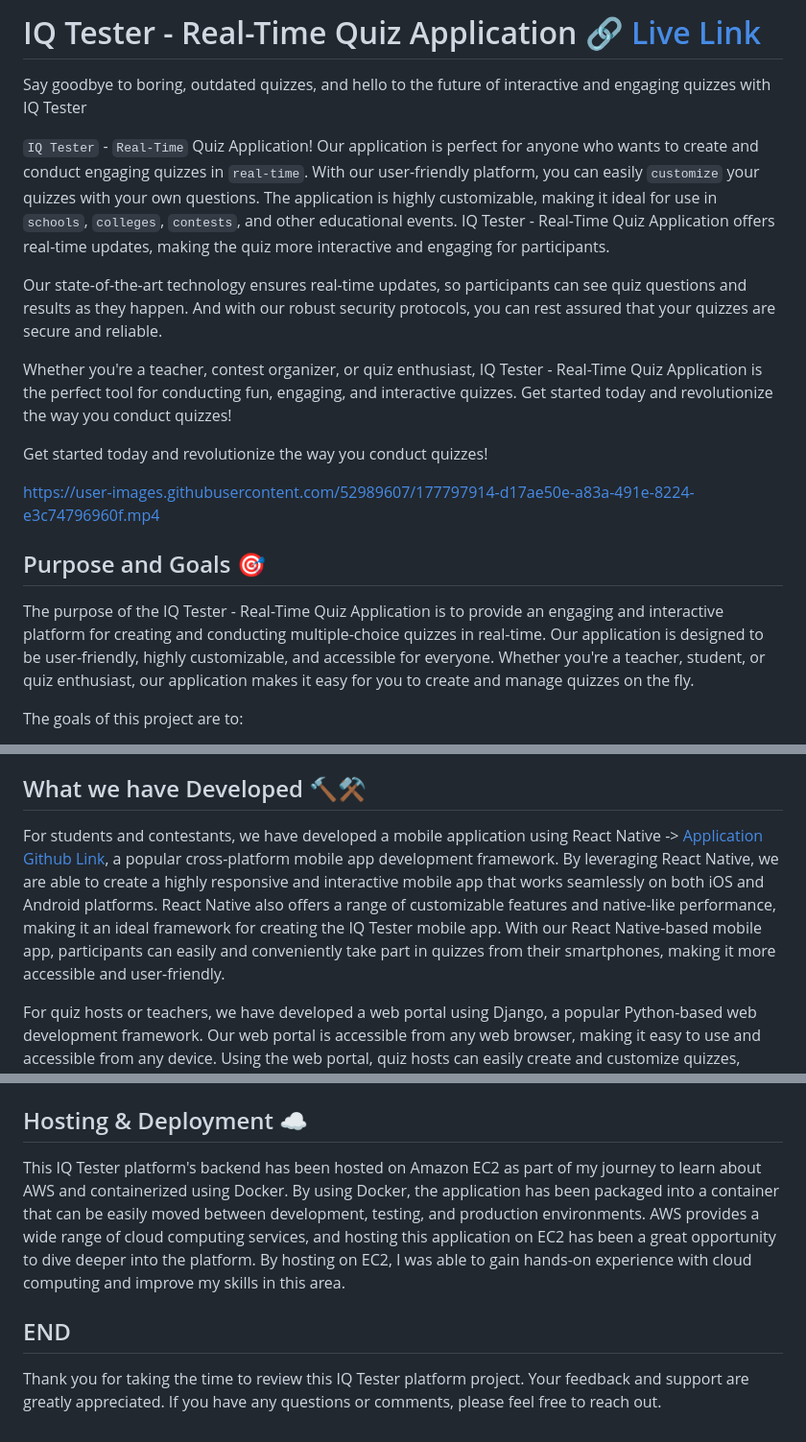
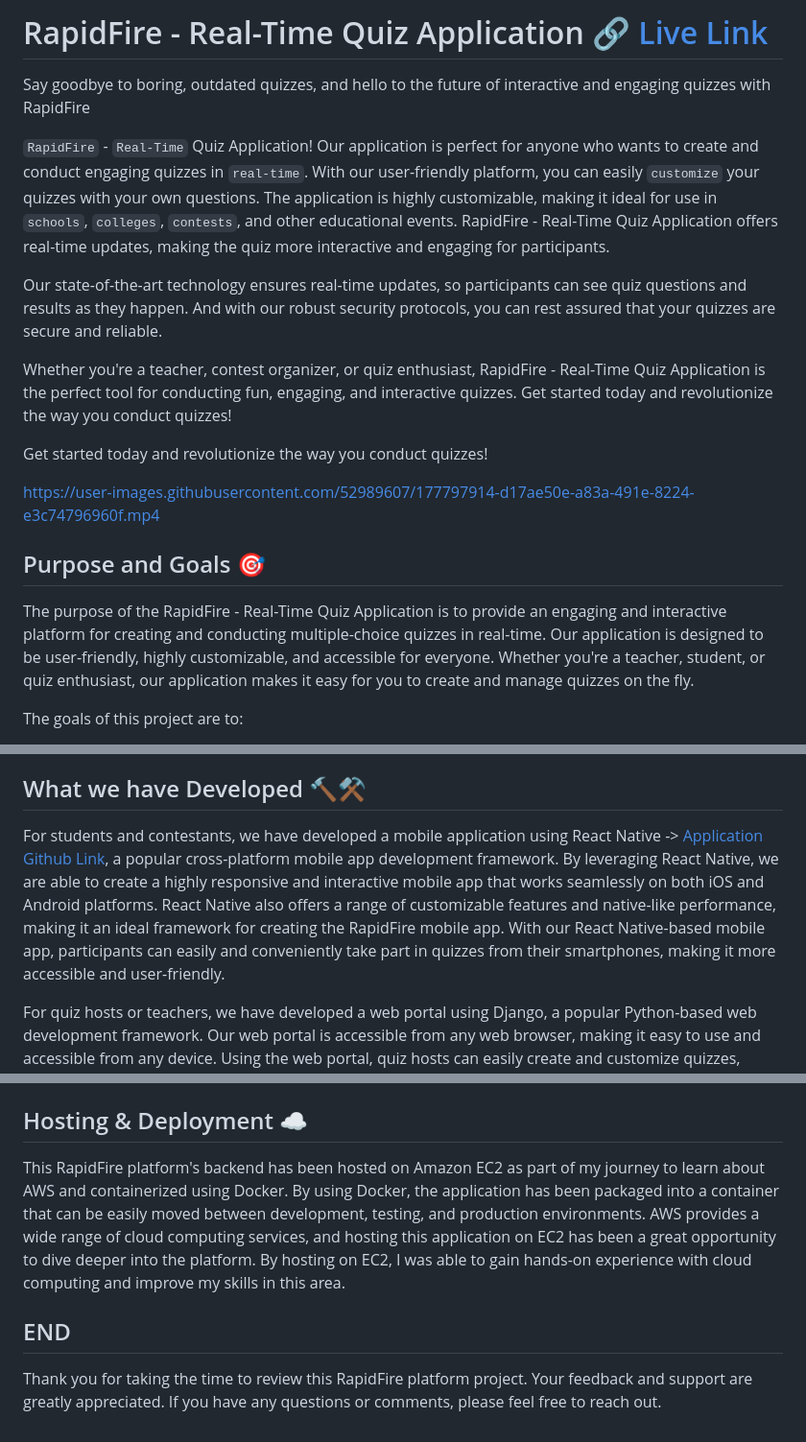
Before and after one commit to yogesh2k21/RapidFire-Backend, a Markdown page: README.md, 3 parts joined by grey strips. Shown at 96% size. Rendered like a GitHub page.

```diff
--- a/README.md
+++ b/README.md
@@ -1,15 +1,15 @@
-# IQ Tester - Real-Time Quiz Application   🔗 [Live Link](http://65.2.190.143:8000/)
+# RapidFire - Real-Time Quiz Application   🔗 [Live Link](http://65.2.190.143:8000/)
 
-Say goodbye to boring, outdated quizzes, and hello to the future of interactive and engaging quizzes with IQ Tester
+Say goodbye to boring, outdated quizzes, and hello to the future of interactive and engaging quizzes with RapidFire
 
-`IQ Tester` - `Real-Time` Quiz Application! Our application is perfect for anyone who wants to create and conduct engaging quizzes in `real-time`.
+`RapidFire` - `Real-Time` Quiz Application! Our application is perfect for anyone who wants to create and conduct engaging quizzes in `real-time`.
 With our user-friendly platform, you can easily `customize` your quizzes with your own questions.
 The application is highly customizable, making it ideal for use in `schools`, `colleges`, `contests`, and other educational events.
-IQ Tester - Real-Time Quiz Application offers real-time updates, making the quiz more interactive and engaging for participants.
+RapidFire - Real-Time Quiz Application offers real-time updates, making the quiz more interactive and engaging for participants.
 
 Our state-of-the-art technology ensures real-time updates, so participants can see quiz questions and results as they happen. And with our robust security protocols, you can rest assured that your quizzes are secure and reliable.
 
-Whether you're a teacher, contest organizer, or quiz enthusiast, IQ Tester - Real-Time Quiz Application is the perfect tool for conducting fun, engaging, and interactive quizzes. Get started today and revolutionize the way you conduct quizzes!
+Whether you're a teacher, contest organizer, or quiz enthusiast, RapidFire - Real-Time Quiz Application is the perfect tool for conducting fun, engaging, and interactive quizzes. Get started today and revolutionize the way you conduct quizzes!
 
 Get started today and revolutionize the way you conduct quizzes!
 
@@ -17,7 +17,7 @@ https://user-images.githubusercontent.com/52989607/177797914-d17ae50e-a83a-491e-
 
 ## Purpose and Goals 🎯
 
-The purpose of the IQ Tester - Real-Time Quiz Application is to provide an engaging and interactive platform for creating and conducting multiple-choice quizzes in real-time.
+The purpose of the RapidFire - Real-Time Quiz Application is to provide an engaging and interactive platform for creating and conducting multiple-choice quizzes in real-time.
 Our application is designed to be user-friendly, highly customizable, and accessible for everyone. Whether you're a teacher, student, or quiz enthusiast,
 our application makes it easy for you to create and manage quizzes on the fly.
 
@@ -31,7 +31,7 @@ The goals of this project are to:
 
 ## What we have Developed 🔨⚒️
 
-For students and contestants, we have developed a mobile application using React Native -> [Application Github Link](https://github.com/yogesh2k21/IQ-Tester-Frontend), a popular cross-platform mobile app development framework. By leveraging React Native, we are able to create a highly responsive and interactive mobile app that works seamlessly on both iOS and Android platforms. React Native also offers a range of customizable features and native-like performance, making it an ideal framework for creating the IQ Tester mobile app. With our React Native-based mobile app, participants can easily and conveniently take part in quizzes from their smartphones, making it more accessible and user-friendly.
+For students and contestants, we have developed a mobile application using React Native -> [Application Github Link](https://github.com/yogesh2k21/RapidFire-Frontend), a popular cross-platform mobile app development framework. By leveraging React Native, we are able to create a highly responsive and interactive mobile app that works seamlessly on both iOS and Android platforms. React Native also offers a range of customizable features and native-like performance, making it an ideal framework for creating the RapidFire mobile app. With our React Native-based mobile app, participants can easily and conveniently take part in quizzes from their smartphones, making it more accessible and user-friendly.
 
 For quiz hosts or teachers, we have developed a web portal using Django, a popular Python-based web development framework. Our web portal is accessible from any web browser, making it easy to use and accessible from any device. Using the web portal, quiz hosts can easily create and customize quizzes, upload questions, and set up multiple-choice questions. They can also manage the quiz in real-time, including starting and ending the quiz, tracking participants' progress, and viewing quiz results even after Quiz Ends. With our Django-based web portal, quiz hosts can conduct quizzes seamlessly and efficiently, making it an ideal tool for use in schools, colleges, and contests.
 
@@ -129,11 +129,11 @@ Note: The entire application has been containerized using Docker, ensuring that
 
 ## Hosting & Deployment ☁️
 
-This IQ Tester platform's backend has been hosted on Amazon EC2 as part of my journey to learn about AWS and containerized using Docker.
+This RapidFire platform's backend has been hosted on Amazon EC2 as part of my journey to learn about AWS and containerized using Docker.
 By using Docker, the application has been packaged into a container that can be easily moved between development, testing, and production environments.
 AWS provides a wide range of cloud computing services, and hosting this application on EC2 has been a great opportunity to dive deeper into the platform.
 By hosting on EC2, I was able to gain hands-on experience with cloud computing and improve my skills in this area.
 
 ## END
 
-Thank you for taking the time to review this IQ Tester platform project. Your feedback and support are greatly appreciated. If you have any questions or comments, please feel free to reach out.
+Thank you for taking the time to review this RapidFire platform project. Your feedback and support are greatly appreciated. If you have any questions or comments, please feel free to reach out.
```
Also changed, not shown: other parts of README.md (+1 -1 lines).
